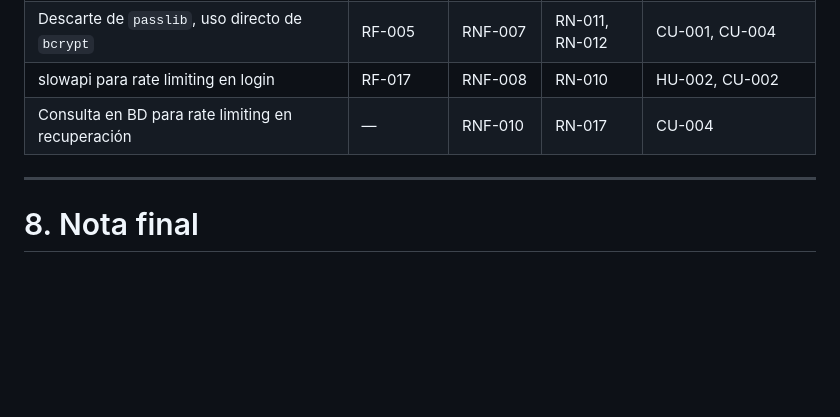
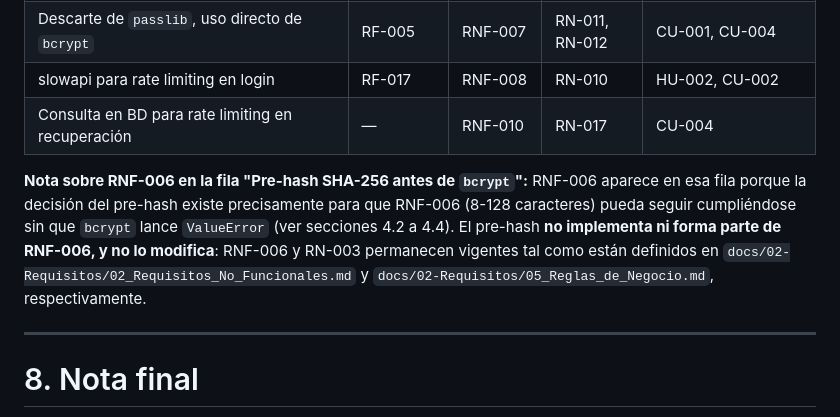
Before and after one commit to KitsuJKM/Stunex, a Markdown page: docs/03-Diseno/10_Stack_y_Versiones.md, the part around the change. Drawn GitHub-style; blank space fills up the shorter version.

Commit message:
docs: aclarar RNF-006 en trazabilidad y verificar referencias en 10_Stack_y_Versiones
Agrega una nota debajo de la tabla de trazabilidad (seccion 7)
aclarando que RNF-006 aparece en la fila del pre-hash SHA-256 porque
esa decision existe para poder cumplirlo sin que bcrypt lance
ValueError, no porque el pre-hash forme parte de RNF-006 ni lo
modifique. RNF-006 y RN-003 permanecen vigentes sin cambios en
docs/02-Requisitos/.

Se verificaron las 19 referencias cruzadas restantes del documento
(ademas de la de SQLAlchemy ya corregida en el commit anterior),
leyendo cada seccion citada en 01_Arquitectura.md,
02_Arquitectura_Movil.md, 03_Arquitectura_Backend.md,
04_Modelo_Base_de_Datos.md, 08_Estructura_Proyecto.md y
docs/00-General/02_Informacion_del_Proyecto.md: todas apuntan a la
seccion correcta.

```diff
--- a/docs/03-Diseno/10_Stack_y_Versiones.md
+++ b/docs/03-Diseno/10_Stack_y_Versiones.md
@@ -131,6 +131,8 @@ Como ya anticipó `04_Modelo_Base_de_Datos.md` (sección 5), el rate limiting de
 | slowapi para rate limiting en login | RF-017 | RNF-008 | RN-010 | HU-002, CU-002 |
 | Consulta en BD para rate limiting en recuperación | — | RNF-010 | RN-017 | CU-004 |
 
+**Nota sobre RNF-006 en la fila "Pre-hash SHA-256 antes de `bcrypt`":** RNF-006 aparece en esa fila porque la decisión del pre-hash existe precisamente para que RNF-006 (8-128 caracteres) pueda seguir cumpliéndose sin que `bcrypt` lance `ValueError` (ver secciones 4.2 a 4.4). El pre-hash **no implementa ni forma parte de RNF-006, y no lo modifica**: RNF-006 y RN-003 permanecen vigentes tal como están definidos en `docs/02-Requisitos/02_Requisitos_No_Funcionales.md` y `docs/02-Requisitos/05_Reglas_de_Negocio.md`, respectivamente.
+
 ---
 
 # 8. Nota final
```
